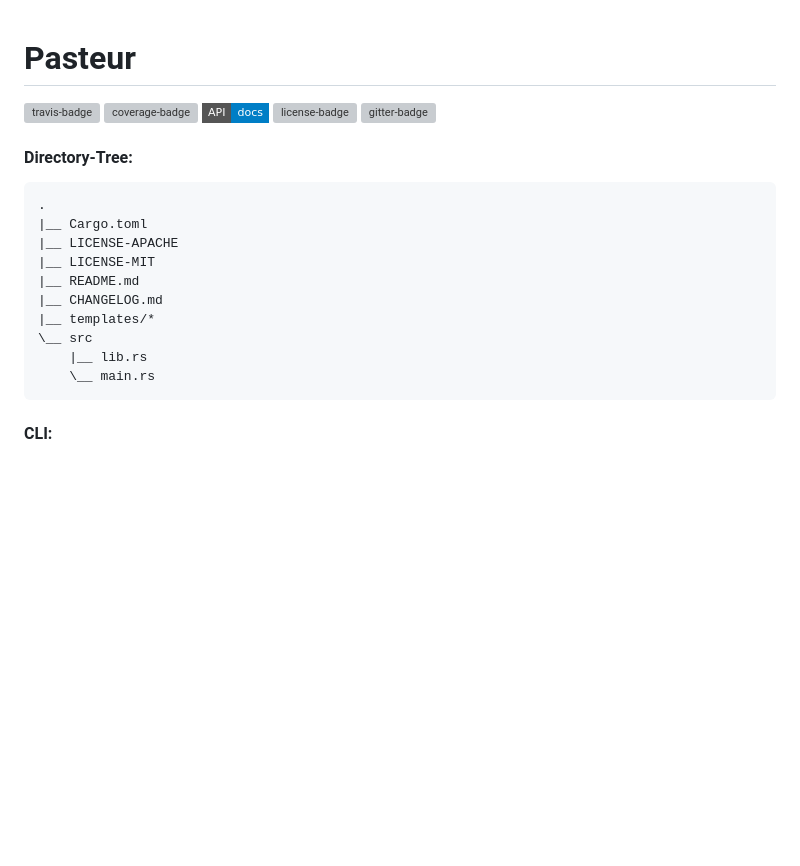
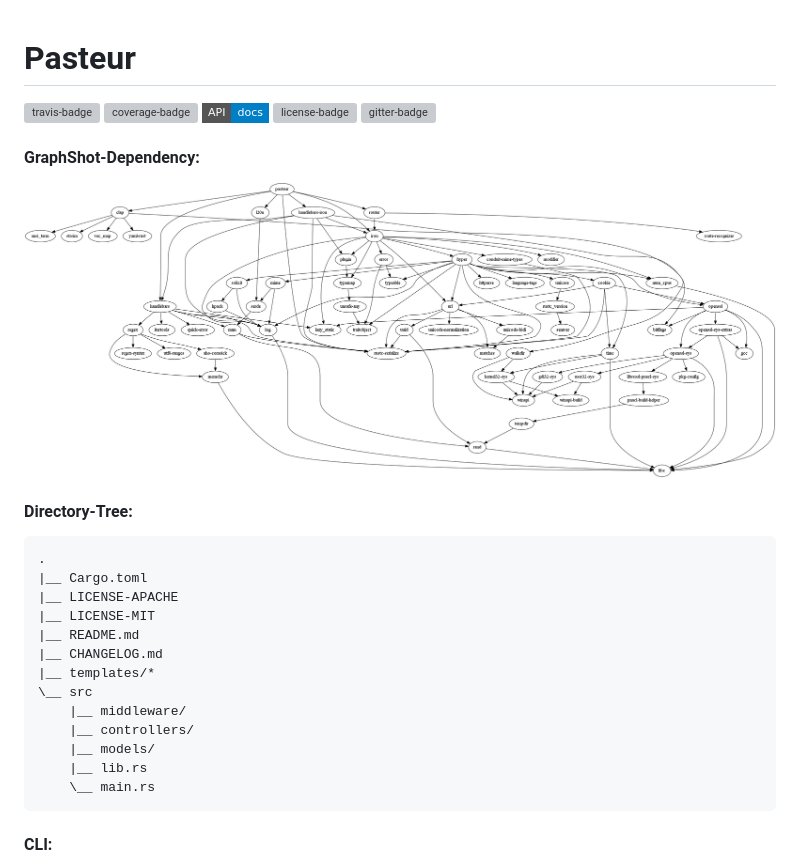
Before and after one commit to adjivas/pasteur, a Markdown page: README.md, the part around the change. Drawn GitHub-style; pictures changed too: graph.png (added); badges without logos; blank space fills up the shorter version; grey boxes are pictures that could not be loaded.

Commit message:
adds graph files and adds BeforeMiddleware to lang

````diff
--- a/README.md
+++ b/README.md
@@ -13,6 +13,11 @@
 [coverage-badge]: https://coveralls.io/repos/github/adjivas/pasteur/badge.svg?branch=master&style=flat-square
 [coverage]: https://coveralls.io/github/adjivas/pasteur?branch=master
 
+#### GraphShot-Dependency:
+![GraphShot](graph.png)
+
+[graph]: graph.png
+
 #### Directory-Tree:
 ```
 .
@@ -23,6 +28,9 @@
 |__ CHANGELOG.md
 |__ templates/*
 \__ src
+    |__ middleware/
+    |__ controllers/
+    |__ models/
     |__ lib.rs
     \__ main.rs
 ```
````
Also changed, not shown: 6 other files.
